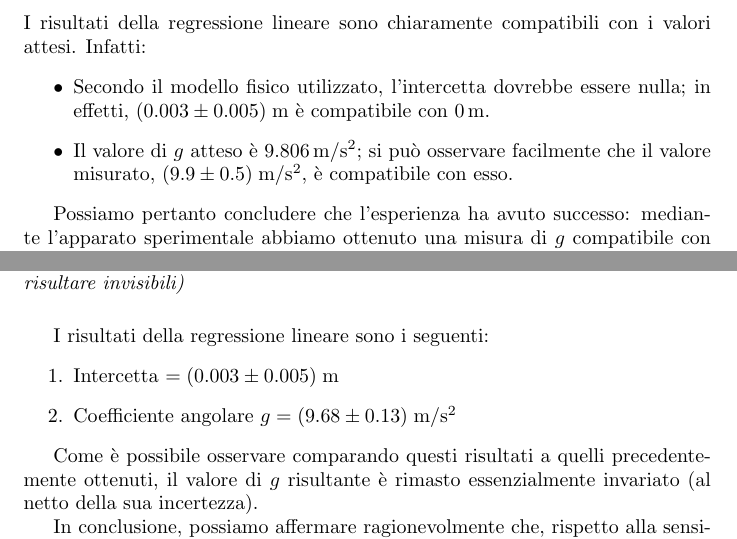
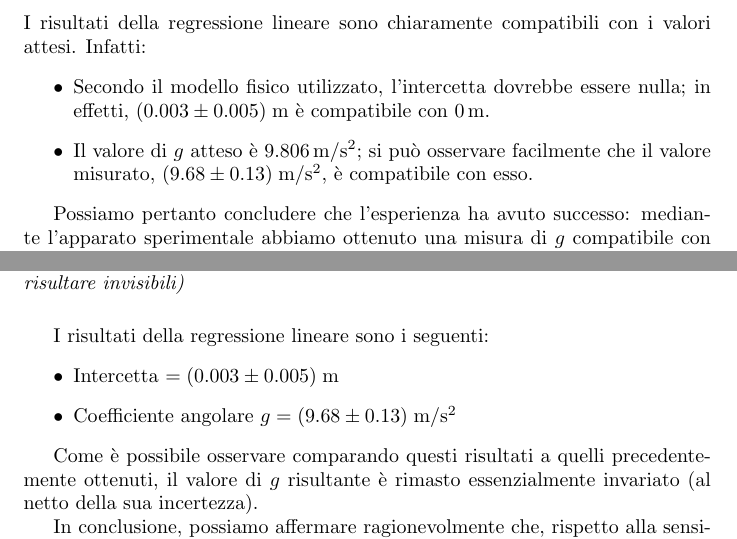
Before and after one commit to RBerga06/unipr-clt-fisica, a LaTeX paper (lab1/r07-pendulum/relazione.tex): two parts of pages 6 and 9 of 9, joined at a grey line, cut so that both start at the same text. Compiled offline with pdfLaTeX.

Commit message:
Mini correzioni

```diff
--- a/lab1/r07-pendulum/relazione.tex
+++ b/lab1/r07-pendulum/relazione.tex
@@ -327,7 +327,7 @@ con i valori attesi. Infatti:
   con $\qty{0}{m}$.
   \item Il valore di $g$ atteso è $\qty{9.806}{m\per s^2}$; si può
   osservare facilmente che il valore misurato,
-  $(9.9\pm0.5)\;\unit{m \per s^2}$, è compatibile con esso.
+  $(9.68\pm0.13)\;\unit{m \per s^2}$, è compatibile con esso.
 \end{itemize}
 
 Possiamo pertanto concludere che l'esperienza ha avuto successo:
@@ -459,10 +459,10 @@ unitamente ai risultati ottenuti.
 \end{figure}
 
 I risultati della regressione lineare sono i seguenti:
-\begin{enumerate}
+\begin{itemize}
   \item Intercetta $= (0.003 \pm 0.005)\;\unit{m}$
   \item Coefficiente angolare $g = (9.68 \pm 0.13)\;\unit{m\per s^2}$
-\end{enumerate}
+\end{itemize}
 
 Come è possibile osservare comparando questi risultati a
 quelli precedentemente ottenuti, il valore di $g$ risultante
```
Also changed, not shown: lab1/r07-pendulum/relazione.pdf.
